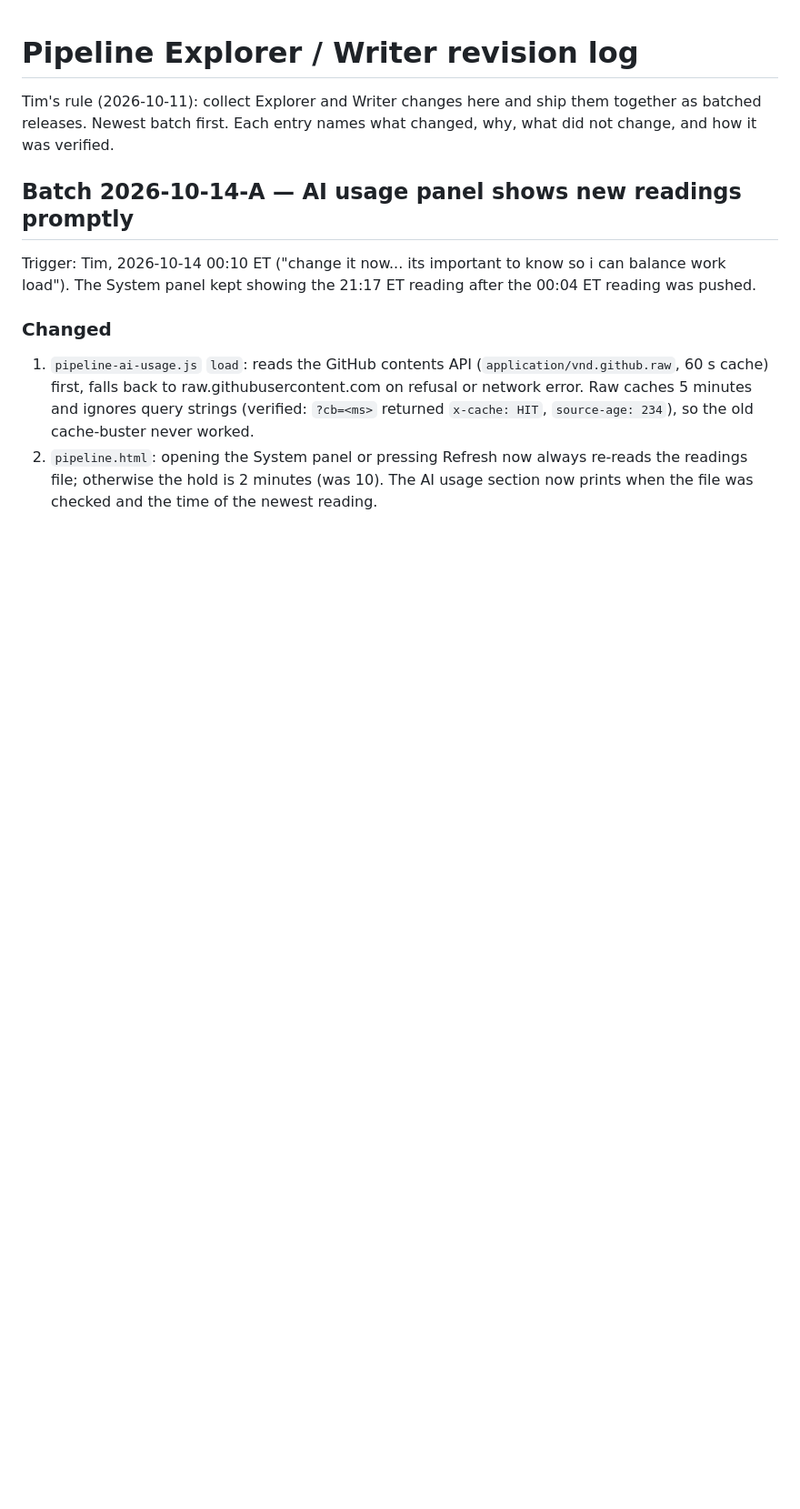
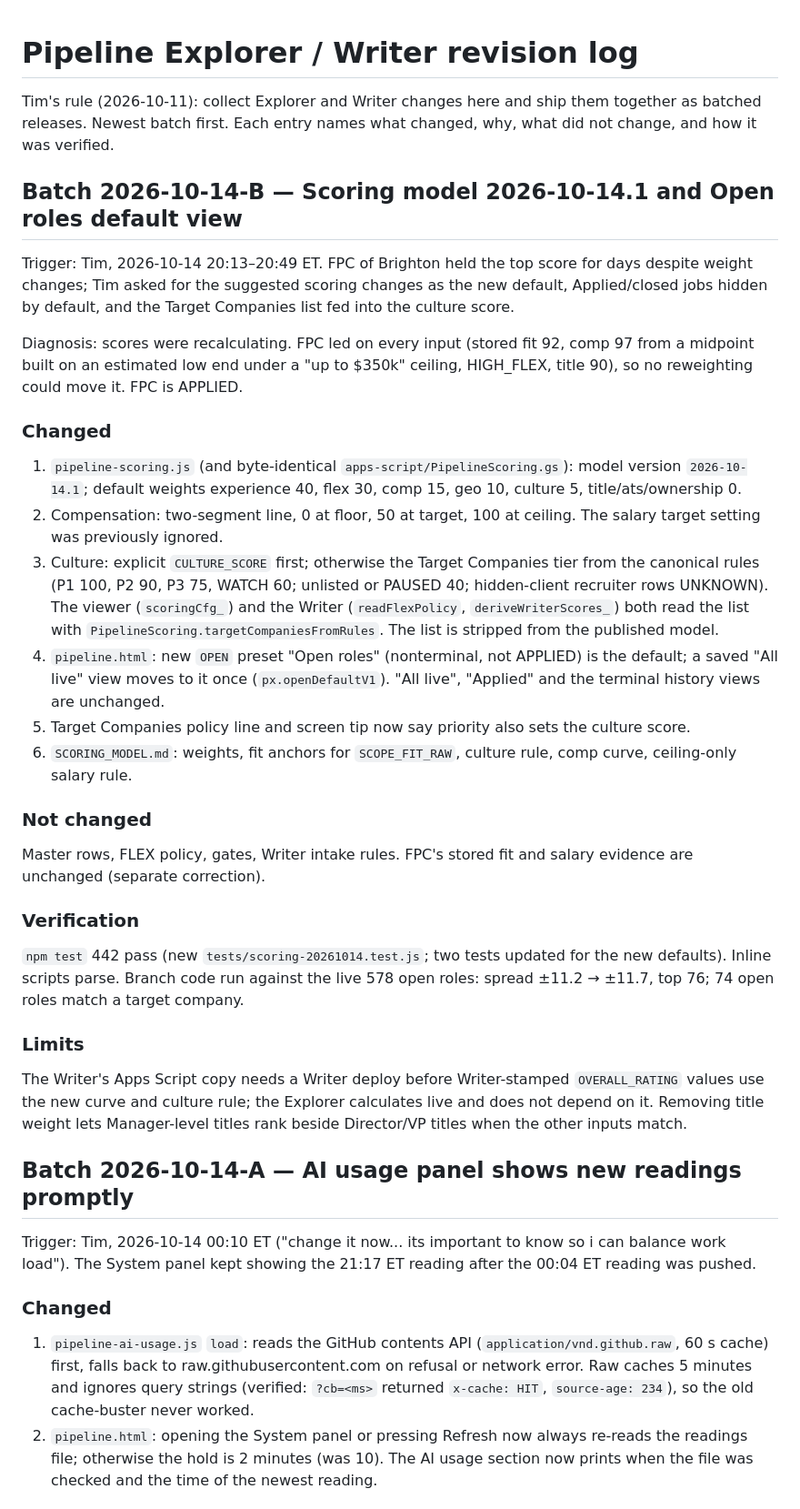
Before and after one commit to tpruittguitar/foreman-cockpit, a Markdown page: docs/REVISION_LOG.md, the part around the change. Shown at 91% size. Rendered like a GitHub page; blank space fills up the shorter version.

Commit message:
Revision log: batch 2026-10-14-B scoring 2026-10-14.1 and Open roles default
Co-Authored-By: Claude Opus 5.5 <noreply@anthropic.com>
Claude-Session: https://claude.ai/code/session_01NYqTn6BL9e8SEd1qaQryX9

```diff
--- a/docs/REVISION_LOG.md
+++ b/docs/REVISION_LOG.md
@@ -1,6 +1,29 @@
 # Pipeline Explorer / Writer revision log
 
 Tim's rule (2026-10-11): collect Explorer and Writer changes here and ship them together as batched releases. Newest batch first. Each entry names what changed, why, what did not change, and how it was verified.
+
+## Batch 2026-10-14-B — Scoring model 2026-10-14.1 and Open roles default view
+
+Trigger: Tim, 2026-10-14 20:13–20:49 ET. FPC of Brighton held the top score for days despite weight changes; Tim asked for the suggested scoring changes as the new default, Applied/closed jobs hidden by default, and the Target Companies list fed into the culture score.
+
+Diagnosis: scores were recalculating. FPC led on every input (stored fit 92, comp 97 from a midpoint built on an estimated low end under a "up to $350k" ceiling, HIGH_FLEX, title 90), so no reweighting could move it. FPC is APPLIED.
+
+### Changed
+1. `pipeline-scoring.js` (and byte-identical `apps-script/PipelineScoring.gs`): model version `2026-10-14.1`; default weights experience 40, flex 30, comp 15, geo 10, culture 5, title/ats/ownership 0.
+2. Compensation: two-segment line, 0 at floor, 50 at target, 100 at ceiling. The salary target setting was previously ignored.
+3. Culture: explicit `CULTURE_SCORE` first; otherwise the Target Companies tier from the canonical rules (P1 100, P2 90, P3 75, WATCH 60; unlisted or PAUSED 40; hidden-client recruiter rows UNKNOWN). The viewer (`scoringCfg_`) and the Writer (`readFlexPolicy`, `deriveWriterScores_`) both read the list with `PipelineScoring.targetCompaniesFromRules`. The list is stripped from the published model.
+4. `pipeline.html`: new `OPEN` preset "Open roles" (nonterminal, not APPLIED) is the default; a saved "All live" view moves to it once (`px.openDefaultV1`). "All live", "Applied" and the terminal history views are unchanged.
+5. Target Companies policy line and screen tip now say priority also sets the culture score.
+6. `SCORING_MODEL.md`: weights, fit anchors for `SCOPE_FIT_RAW`, culture rule, comp curve, ceiling-only salary rule.
+
+### Not changed
+Master rows, FLEX policy, gates, Writer intake rules. FPC's stored fit and salary evidence are unchanged (separate correction).
+
+### Verification
+`npm test` 442 pass (new `tests/scoring-20261014.test.js`; two tests updated for the new defaults). Inline scripts parse. Branch code run against the live 578 open roles: spread ±11.2 → ±11.7, top 76; 74 open roles match a target company.
+
+### Limits
+The Writer's Apps Script copy needs a Writer deploy before Writer-stamped `OVERALL_RATING` values use the new curve and culture rule; the Explorer calculates live and does not depend on it. Removing title weight lets Manager-level titles rank beside Director/VP titles when the other inputs match.
 
 ## Batch 2026-10-14-A — AI usage panel shows new readings promptly
 
```
